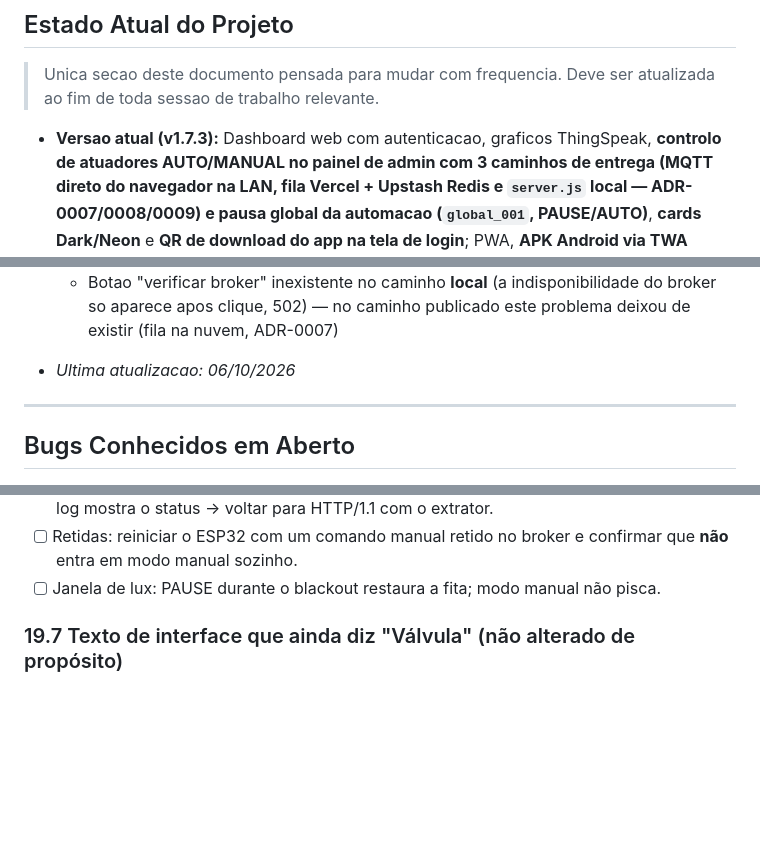
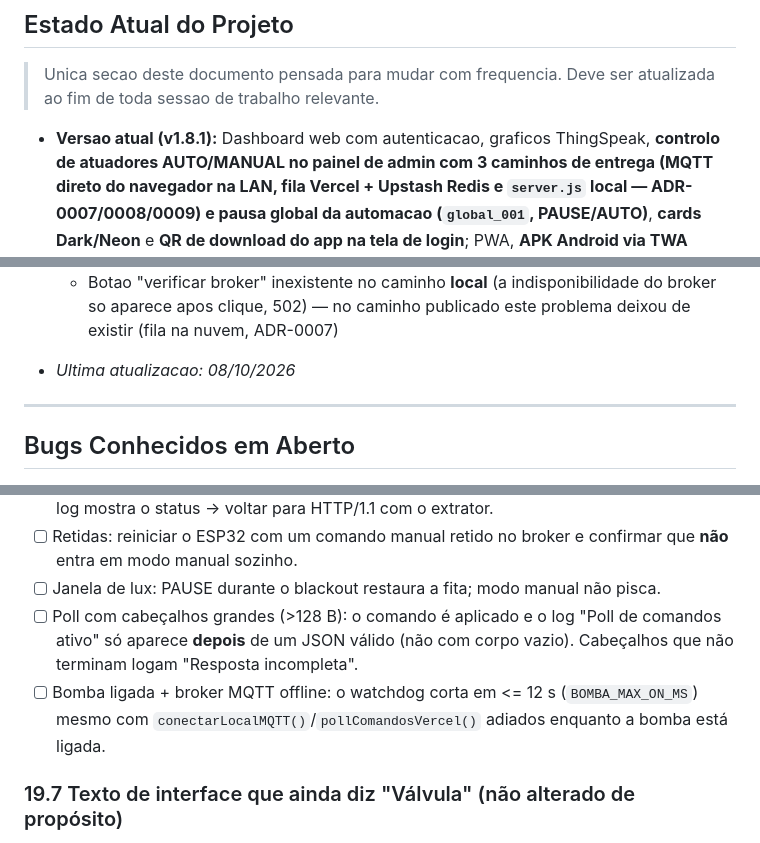
Before and after one commit to blecaute373/Estufa-Dashboard-TCC-public, a Markdown page: BLUEPRINT.md, 3 parts joined by grey strips. Rendered like a GitHub page; blank space fills up the shorter version.

```diff
--- a/BLUEPRINT.md
+++ b/BLUEPRINT.md
@@ -609,7 +645,7 @@ a874402 | 09/05/2026 | Initial commit
 
 > Unica secao deste documento pensada para mudar com frequencia. Deve ser atualizada ao fim de toda sessao de trabalho relevante.
 
-- **Versao atual (v1.7.3):** Dashboard web com autenticacao, graficos ThingSpeak,
+- **Versao atual (v1.8.1):** Dashboard web com autenticacao, graficos ThingSpeak,
   **controlo de atuadores AUTO/MANUAL no painel de admin com 3 caminhos de
   entrega (MQTT direto do navegador na LAN, fila Vercel + Upstash Redis e
   `server.js` local — ADR-0007/0008/0009) e pausa global da automacao
@@ -751,7 +794,7 @@ a874402 | 09/05/2026 | Initial commit
     do broker so aparece apos clique, 502) — no caminho publicado este problema
     deixou de existir (fila na nuvem, ADR-0007)
 
-- _Ultima atualizacao: 06/10/2026_
+- _Ultima atualizacao: 08/10/2026_
 
 ---
 
@@ -2179,6 +2238,12 @@ da bomba → **bomba AC** só no fim.
 - [ ] Retidas: reiniciar o ESP32 com um comando manual retido no broker e
       confirmar que **não** entra em modo manual sozinho.
 - [ ] Janela de lux: PAUSE durante o blackout restaura a fita; modo manual não pisca.
+- [ ] Poll com cabeçalhos grandes (>128 B): o comando é aplicado e o log "Poll de
+      comandos ativo" só aparece **depois** de um JSON válido (não com corpo
+      vazio). Cabeçalhos que não terminam logam "Resposta incompleta".
+- [ ] Bomba ligada + broker MQTT offline: o watchdog corta em <= 12 s
+      (`BOMBA_MAX_ON_MS`) mesmo com `conectarLocalMQTT()`/`pollComandosVercel()`
+      adiados enquanto a bomba está ligada.
 
 ### 19.7 Texto de interface que ainda diz "Válvula" (não alterado de propósito)
 
```
Also changed, not shown: other parts of BLUEPRINT.md (+88 -29 lines), docs/ADR-0011-irrigacao-pulsos-watchdog.md (+2 -0 lines).
